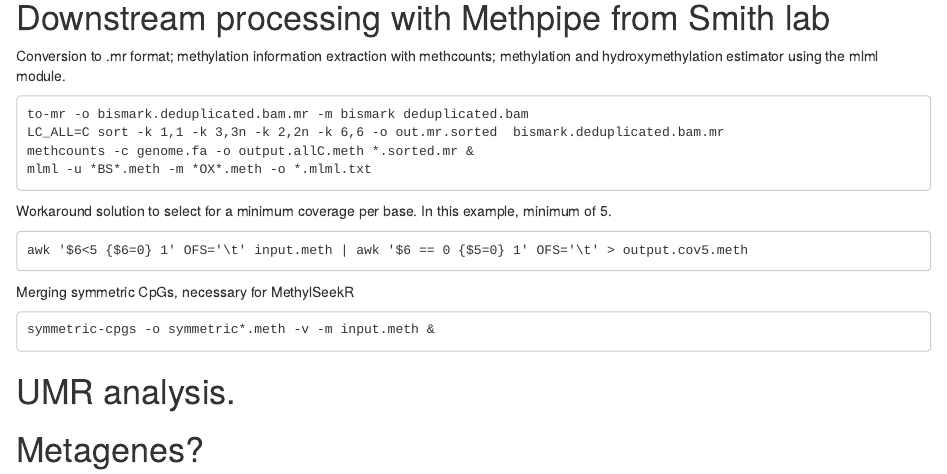
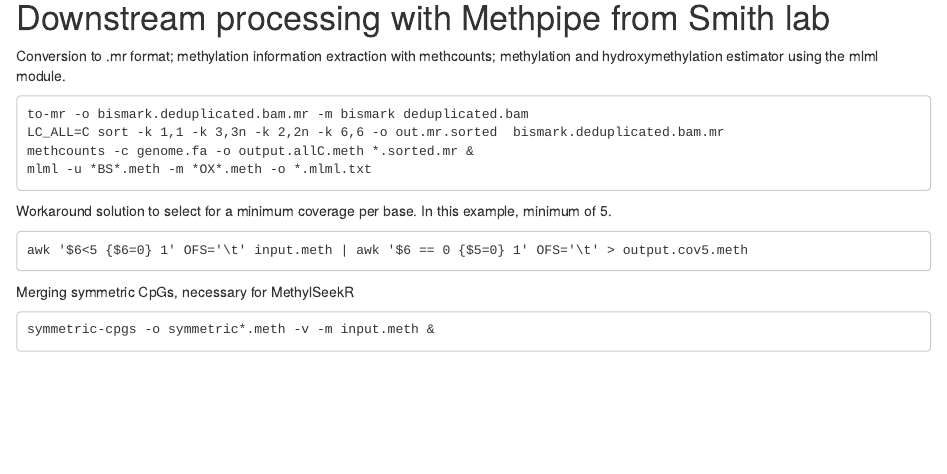
Before and after one commit to estoyanova/Grad_thesis_Work, an R Markdown document (OxBS_processing.Rmd): the page in a window 1100 px wide, from 570 px down. Rendered offline with R 4.5, knitr and Pandoc, with nearby package versions.

Commit message:
removed umr stuff

````diff
--- a/OxBS_processing.Rmd
+++ b/OxBS_processing.Rmd
@@ -43,7 +43,3 @@
 ```
 symmetric-cpgs -o symmetric*.meth -v -m input.meth &
 ```
-
-# UMR analysis.
-
-# Metagenes?
````
